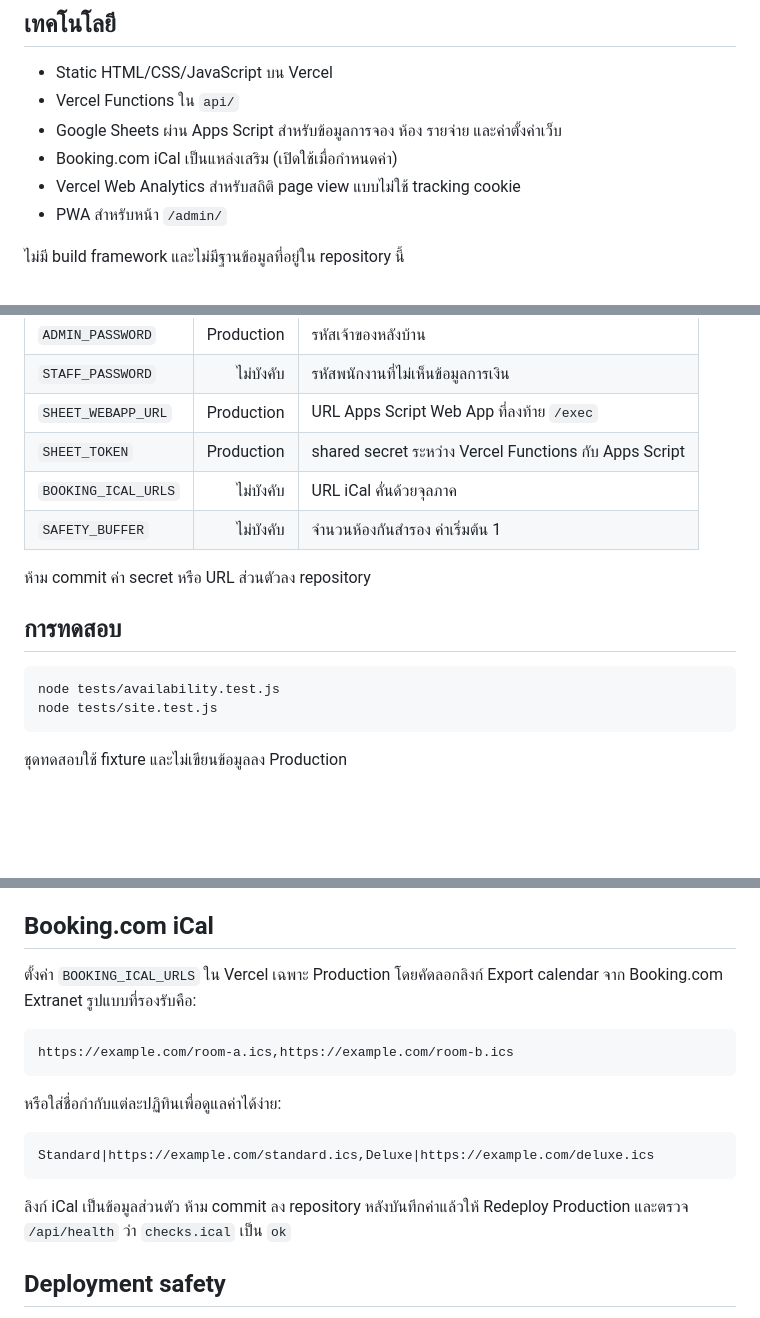
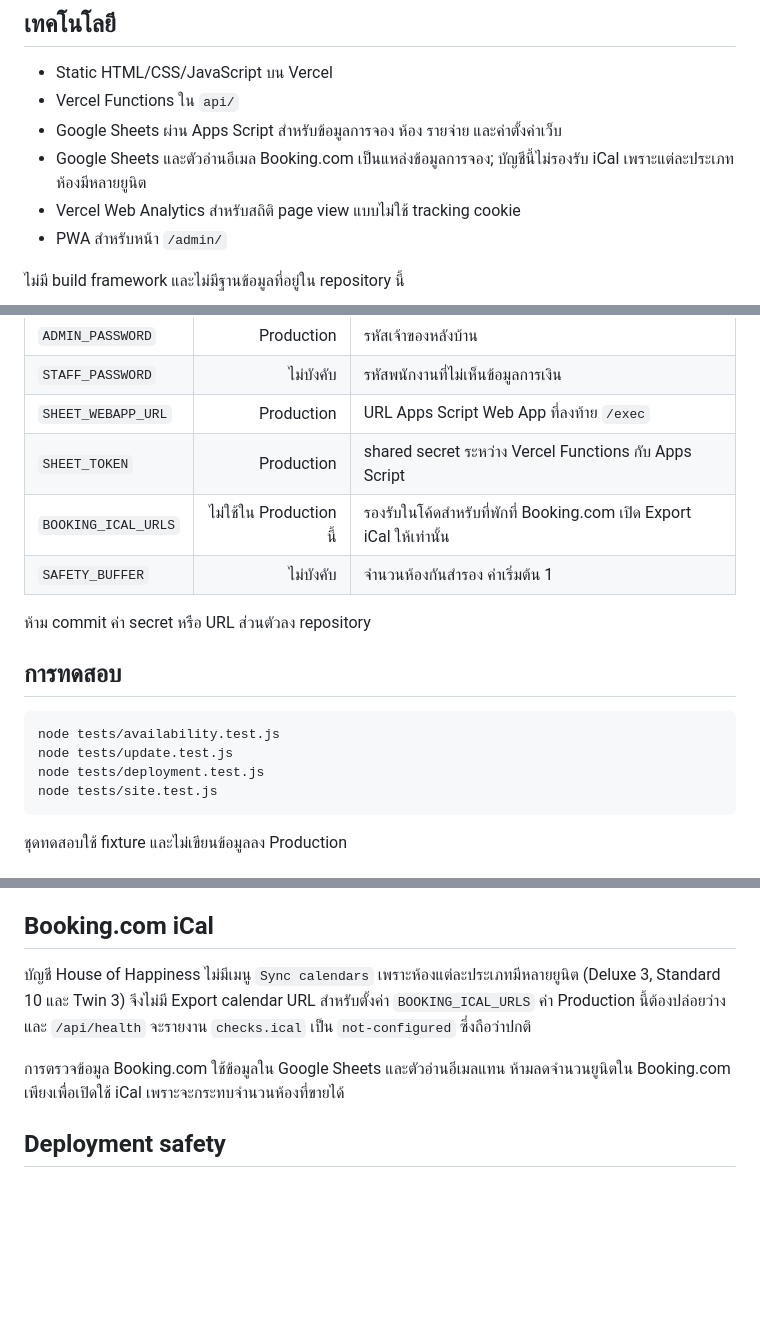
Before and after one commit to chawanansuk/houseofhapiness, a Markdown page: README.md, 3 parts joined by grey strips. GitHub-like rendering; blank space fills up the shorter version.

Commit message:
Document Booking.com iCal limitation

````diff
--- a/README.md
+++ b/README.md
@@ -7,7 +7,7 @@
 - Static HTML/CSS/JavaScript บน Vercel
 - Vercel Functions ใน `api/`
 - Google Sheets ผ่าน Apps Script สำหรับข้อมูลการจอง ห้อง รายจ่าย และค่าตั้งค่าเว็บ
-- Booking.com iCal เป็นแหล่งเสริม (เปิดใช้เมื่อกำหนดค่า)
+- Google Sheets และตัวอ่านอีเมล Booking.com เป็นแหล่งข้อมูลการจอง; บัญชีนี้ไม่รองรับ iCal เพราะแต่ละประเภทห้องมีหลายยูนิต
 - Vercel Web Analytics สำหรับสถิติ page view แบบไม่ใช้ tracking cookie
 - PWA สำหรับหน้า `/admin/`
 
@@ -32,7 +32,7 @@
 | `STAFF_PASSWORD` | ไม่บังคับ | รหัสพนักงานที่ไม่เห็นข้อมูลการเงิน |
 | `SHEET_WEBAPP_URL` | Production | URL Apps Script Web App ที่ลงท้าย `/exec` |
 | `SHEET_TOKEN` | Production | shared secret ระหว่าง Vercel Functions กับ Apps Script |
-| `BOOKING_ICAL_URLS` | ไม่บังคับ | URL iCal คั่นด้วยจุลภาค |
+| `BOOKING_ICAL_URLS` | ไม่ใช้ใน Production นี้ | รองรับในโค้ดสำหรับที่พักที่ Booking.com เปิด Export iCal ให้เท่านั้น |
 | `SAFETY_BUFFER` | ไม่บังคับ | จำนวนห้องกันสำรอง ค่าเริ่มต้น 1 |
 
 ห้าม commit ค่า secret หรือ URL ส่วนตัวลง repository
@@ -41,6 +41,8 @@
 
 ```bash
 node tests/availability.test.js
+node tests/update.test.js
+node tests/deployment.test.js
 node tests/site.test.js
 ```
 
@@ -63,19 +65,9 @@ Analytics ทำงานเฉพาะหน้าสาธารณะที
 
 ## Booking.com iCal
 
-ตั้งค่า `BOOKING_ICAL_URLS` ใน Vercel เฉพาะ Production โดยคัดลอกลิงก์ Export calendar จาก Booking.com Extranet รูปแบบที่รองรับคือ:
+บัญชี House of Happiness ไม่มีเมนู `Sync calendars` เพราะห้องแต่ละประเภทมีหลายยูนิต (Deluxe 3, Standard 10 และ Twin 3) จึงไม่มี Export calendar URL สำหรับตั้งค่า `BOOKING_ICAL_URLS` ค่า Production นี้ต้องปล่อยว่าง และ `/api/health` จะรายงาน `checks.ical` เป็น `not-configured` ซึ่งถือว่าปกติ
 
-```text
-https://example.com/room-a.ics,https://example.com/room-b.ics
-```
-
-หรือใส่ชื่อกำกับแต่ละปฏิทินเพื่อดูแลค่าได้ง่าย:
-
-```text
-Standard|https://example.com/standard.ics,Deluxe|https://example.com/deluxe.ics
-```
-
-ลิงก์ iCal เป็นข้อมูลส่วนตัว ห้าม commit ลง repository หลังบันทึกค่าแล้วให้ Redeploy Production และตรวจ `/api/health` ว่า `checks.ical` เป็น `ok`
+การตรวจข้อมูล Booking.com ใช้ข้อมูลใน Google Sheets และตัวอ่านอีเมลแทน ห้ามลดจำนวนยูนิตใน Booking.com เพียงเพื่อเปิดใช้ iCal เพราะจะกระทบจำนวนห้องที่ขายได้
 
 ## Deployment safety
 
````
